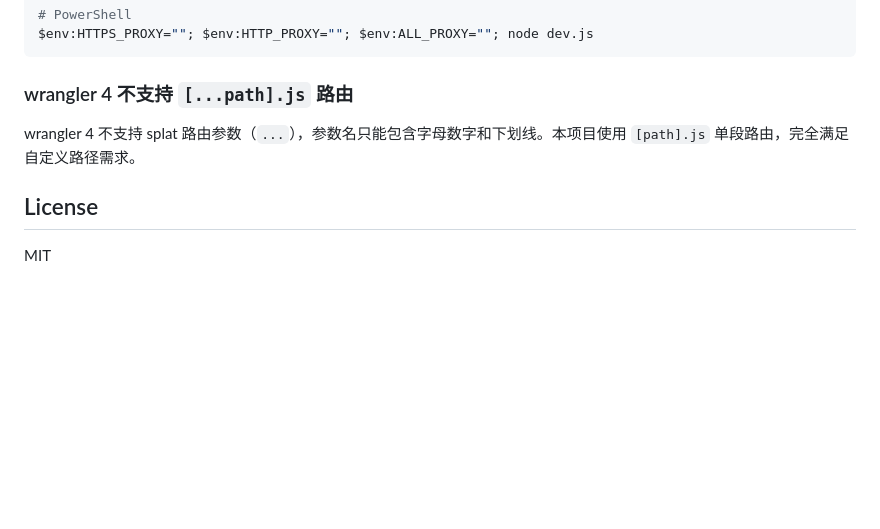
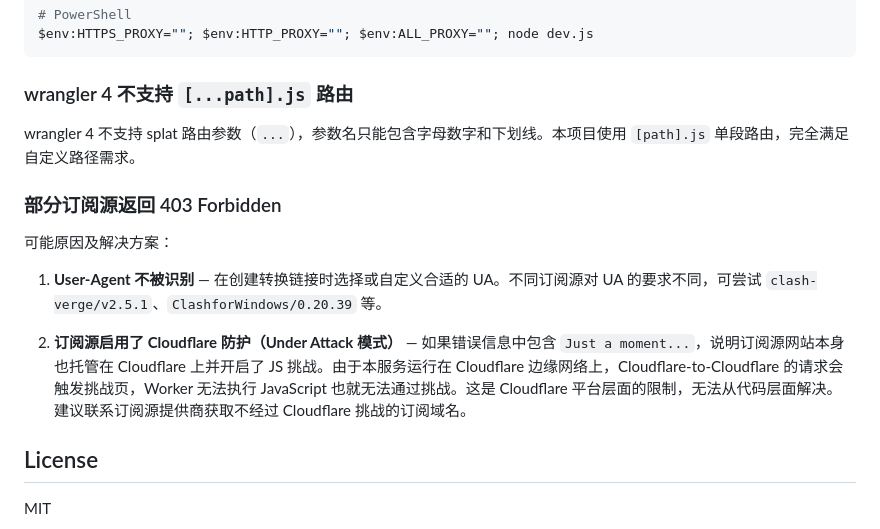
Before and after one commit to wab201/subconvert, a Markdown page: README.md, the part around the change. Drawn GitHub-style; blank space fills up the shorter version.

Commit message:
Document Cloudflare-to-Cloudflare 403 limitation in README

```diff
--- a/README.md
+++ b/README.md
@@ -226,6 +226,14 @@ $env:HTTPS_PROXY=""; $env:HTTP_PROXY=""; $env:ALL_PROXY=""; node dev.js
 
 wrangler 4 不支持 splat 路由参数（`...`），参数名只能包含字母数字和下划线。本项目使用 `[path].js` 单段路由，完全满足自定义路径需求。
 
+### 部分订阅源返回 403 Forbidden
+
+可能原因及解决方案：
+
+1. **User-Agent 不被识别** — 在创建转换链接时选择或自定义合适的 UA。不同订阅源对 UA 的要求不同，可尝试 `clash-verge/v2.5.1`、`ClashforWindows/0.20.39` 等。
+
+2. **订阅源启用了 Cloudflare 防护（Under Attack 模式）** — 如果错误信息中包含 `Just a moment...`，说明订阅源网站本身也托管在 Cloudflare 上并开启了 JS 挑战。由于本服务运行在 Cloudflare 边缘网络上，Cloudflare-to-Cloudflare 的请求会触发挑战页，Worker 无法执行 JavaScript 也就无法通过挑战。这是 Cloudflare 平台层面的限制，无法从代码层面解决。建议联系订阅源提供商获取不经过 Cloudflare 挑战的订阅域名。
+
 ## License
 
 MIT
```
